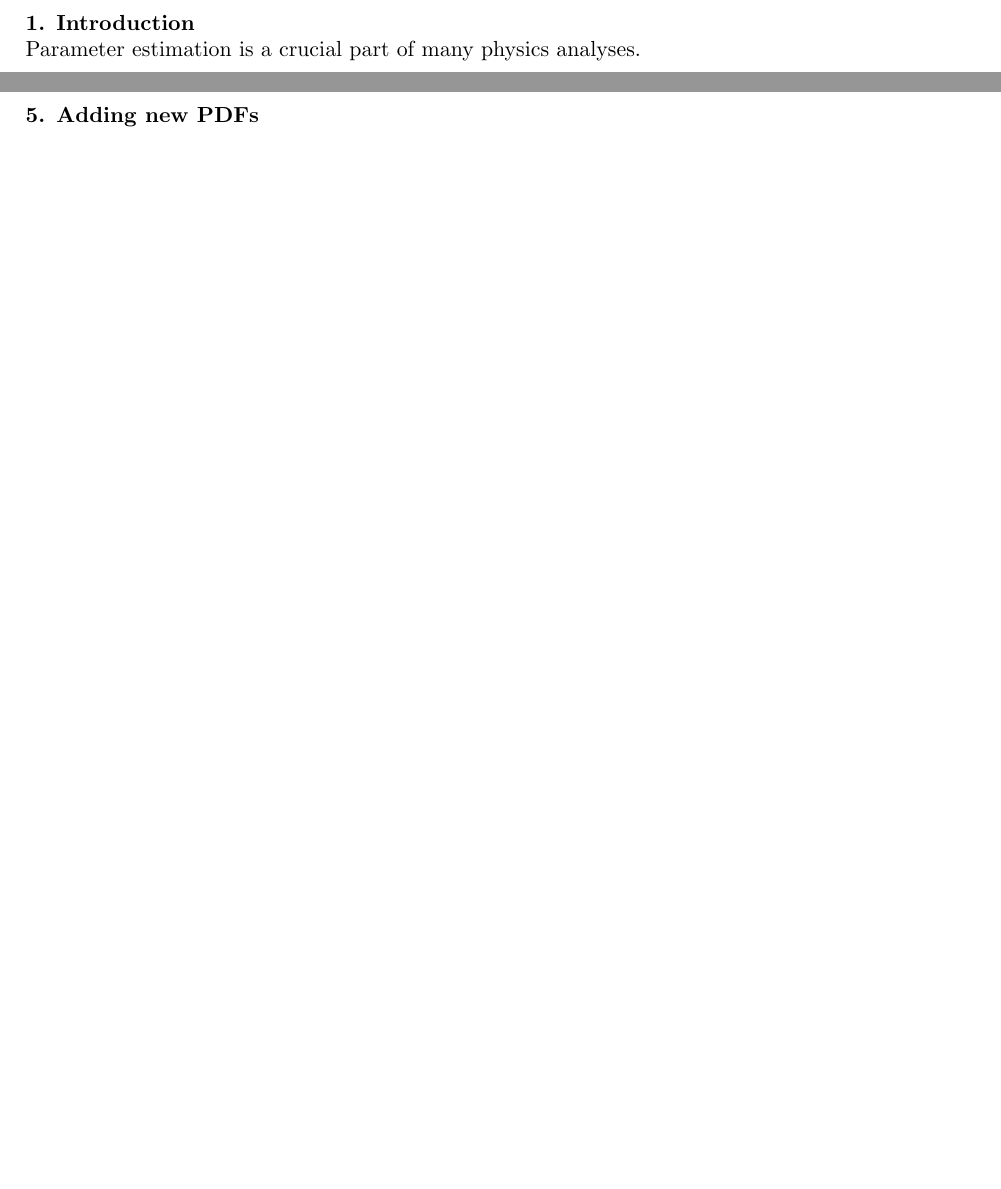
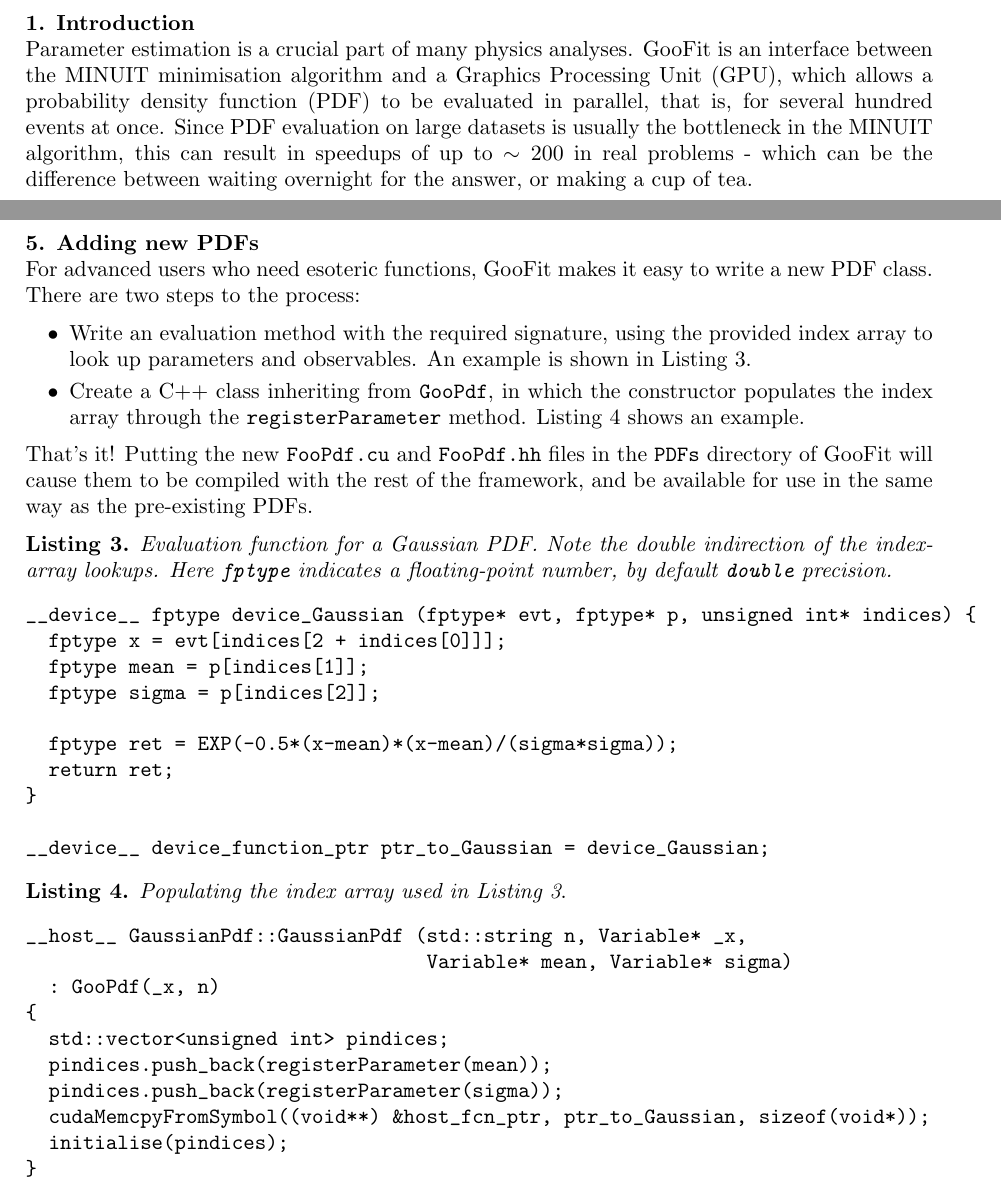
Before and after one commit to RolfAndreassen/CHEP_2013, a LaTeX document (main.tex, which reads intro.tex, newpdfs.tex): two parts of pages 3 and 7 of 11 before the commit and two parts of pages 3 and 7 of 10 after it, joined at a grey line, cut so that both start at the same text, the shorter picture padded with empty space. Compiled offline with pdfLaTeX.

Commit message:
Finish outline.

```diff
--- a/intro.tex
+++ b/intro.tex
@@ -2,3 +2,11 @@
 \label{sec:intro}
 
 Parameter estimation is a crucial part of many physics analyses.
+GooFit is an interface between the MINUIT minimisation algorithm
+and a Graphics Processing Unit (GPU), which allows a probability
+density function (PDF) to be evaluated in parallel, that is, for
+several hundred events at once. Since PDF evaluation on large datasets
+is usually the bottleneck in the MINUIT algorithm, this can result
+in speedups of up to $\sim 200$ in real problems - which can be the
+difference between waiting overnight for the answer, or making a cup
+of tea.
--- a/newpdfs.tex
+++ b/newpdfs.tex
@@ -1,2 +1,55 @@
 \section{Adding new PDFs}
 \label{sec:newpdfs}
+
+For advanced users who need esoteric functions, GooFit makes
+it easy to write a new PDF class. There are two steps to the process:
+\begin{itemize}
+\item Write an evaluation method with the required signature,
+using the provided index array to look up parameters and observables.
+An example is shown in Listing~\ref{list:evalexample}.
+\item Create a C++ class inheriting from \texttt{GooPdf}, in which
+the constructor populates the index array through the \texttt{registerParameter}
+method. Listing~\ref{list:indexexample} shows an example.
+\end{itemize}
+That's it! Putting the new \texttt{FooPdf.cu} and \texttt{FooPdf.hh} files
+in the \texttt{PDFs} directory of GooFit will cause them to be compiled with
+the rest of the framework, and be available for use in the same way as the
+pre-existing PDFs.
+
+\begin{listing}
+\label{list:evalexample} \emph{Evaluation function for a Gaussian
+PDF. Note the double indirection of the index-array lookups.
+Here \texttt{fptype} indicates a floating-point number, by default \texttt{double}
+precision.}
+
+\begin{Verbatim}[commandchars=\\\$\#]
+__device__ fptype device_Gaussian (fptype* evt, fptype* p, unsigned int* indices) {
+  fptype x = evt[indices[2 + indices[0]]];
+  fptype mean = p[indices[1]];
+  fptype sigma = p[indices[2]];
+
+  fptype ret = EXP(-0.5*(x-mean)*(x-mean)/(sigma*sigma));
+  return ret;
+}
+
+__device__ device_function_ptr ptr_to_Gaussian = device_Gaussian;
+\end{Verbatim}
+\end{listing}
+
+\begin{listing}
+\label{list:indexexample} \emph{Populating the index array used in Listing~\ref{list:evalexample}}.
+
+\begin{Verbatim}[commandchars=\\\$\#]
+__host__ GaussianPdf::GaussianPdf (std::string n, Variable* _x,
+                                   Variable* mean, Variable* sigma)
+  : GooPdf(_x, n)
+{
+  std::vector<unsigned int> pindices;
+  pindices.push_back(registerParameter(mean));
+  pindices.push_back(registerParameter(sigma));
+  cudaMemcpyFromSymbol((void**) &host_fcn_ptr, ptr_to_Gaussian, sizeof(void*));
+  initialise(pindices);
+}
+
+\end{Verbatim}
+\end{listing}
```
Also changed, not shown: combinations.tex (+42 -0 lines), examples.tex (deleted, +0 -2 lines), flow.tex (+6 -1 lines), main.tex (+0 -1 lines), summary.tex (+6 -0 lines), usercode.tex (+2 -3 lines), main.pdf.
